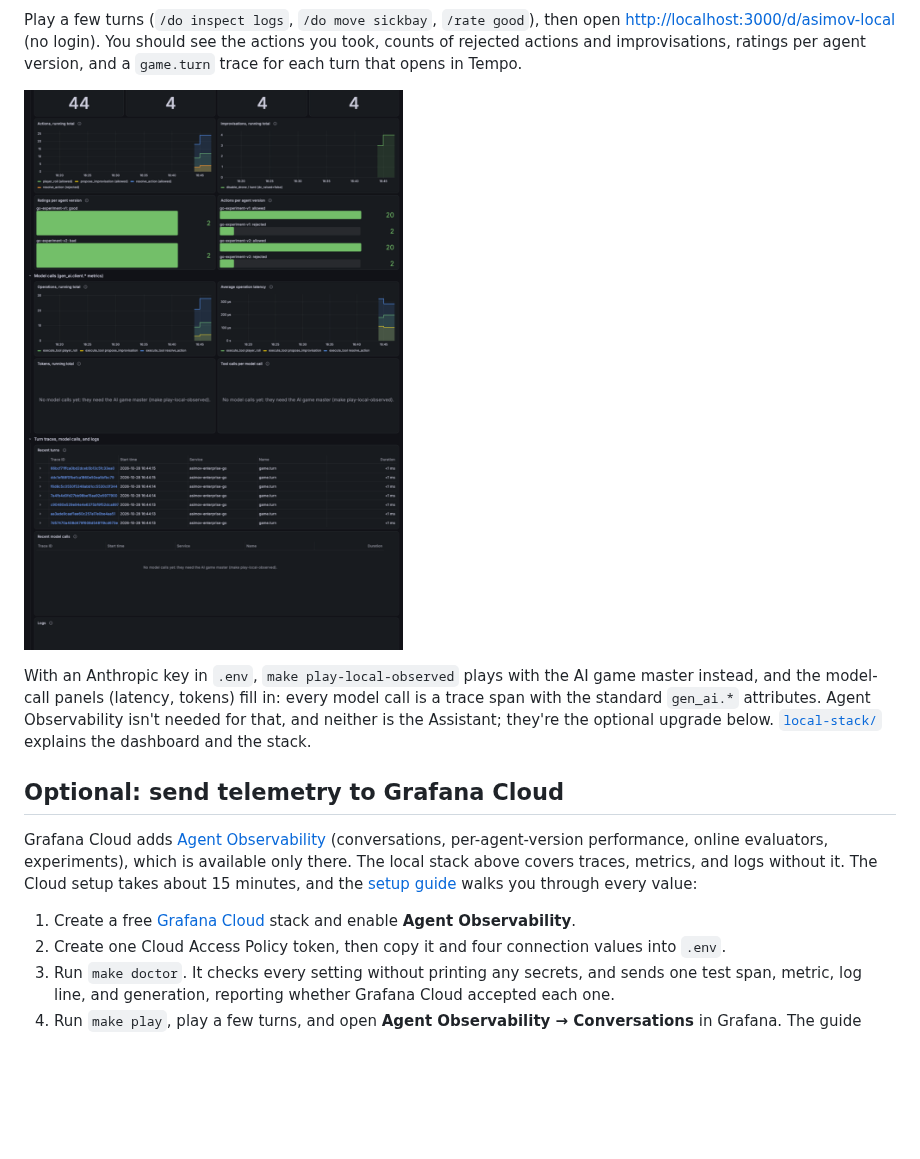
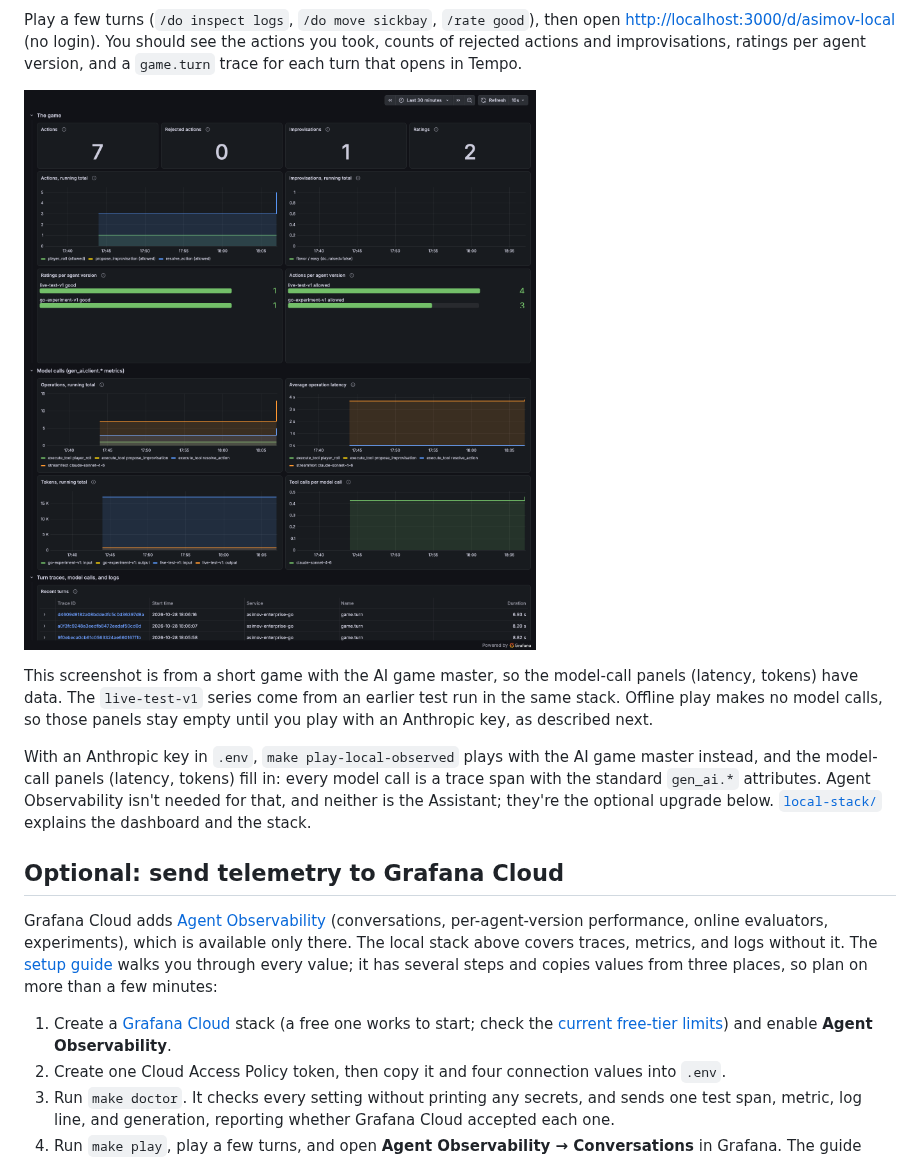
Before and after one commit to nicolevanderhoeven/asimov, a Markdown page: README.md, the part around one of its changes. Rendered like a GitHub page; pictures changed too: assets/local-grafana-dashboard-live.png (added); blank space fills up the shorter version.

```diff
--- a/README.md
+++ b/README.md
@@ -137,7 +166,13 @@ open <http://localhost:3000/d/asimov-local> (no login). You should see the
 actions you took, counts of rejected actions and improvisations, ratings per
 agent version, and a `game.turn` trace for each turn that opens in Tempo.
 
-![The asimov dashboard in local Grafana after four offline games](assets/local-grafana-dashboard.png)
+![The asimov dashboard in local Grafana after a live game with the AI game master, with data in the model-call panels](assets/local-grafana-dashboard-live.png)
+
+This screenshot is from a short game with the AI game master, so the
+model-call panels (latency, tokens) have data. The `live-test-v1` series come
+from an earlier test run in the same stack. Offline play makes no model calls,
+so those panels stay empty until you play with an Anthropic key, as described
+next.
 
 With an Anthropic key in `.env`, `make play-local-observed` plays with the AI
 game master instead, and the model-call panels (latency, tokens) fill in:
@@ -151,11 +186,13 @@ explains the dashboard and the stack.
 Grafana Cloud adds [Agent Observability](https://grafana.com/docs/grafana-cloud/machine-learning/agent-observability/)
 (conversations, per-agent-version performance, online evaluators, experiments),
 which is available only there. The local stack above covers traces, metrics,
-and logs without it. The Cloud setup takes about 15 minutes, and the
-[setup guide](docs/grafana-cloud-setup.md) walks you through every value:
+and logs without it. The [setup guide](docs/grafana-cloud-setup.md) walks you
+through every value; it has several steps and copies values from three places,
+so plan on more than a few minutes:
 
-1. Create a free [Grafana Cloud](https://nicole.to/kceu2025grafana) stack and
-   enable **Agent Observability**.
+1. Create a [Grafana Cloud](https://nicole.to/kceu2025grafana) stack (a free
+   one works to start; check the [current free-tier limits](https://grafana.com/pricing/))
+   and enable **Agent Observability**.
 2. Create one Cloud Access Policy token, then copy it and four connection
    values into `.env`.
 3. Run `make doctor`. It checks every setting without printing any secrets,
```
Also changed, not shown: other parts of README.md (+29 -0 lines), docs/grafana-cloud-setup.md (+9 -4 lines).
